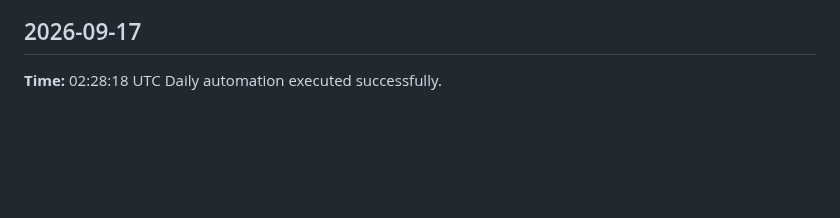
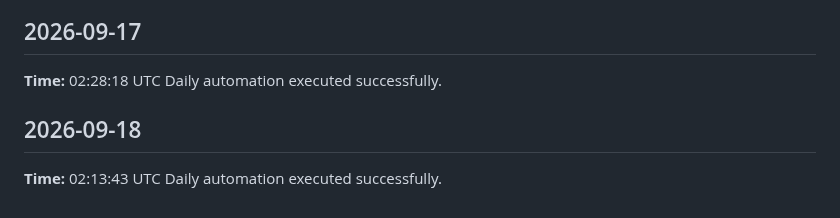
Before and after one commit to yaswanthme007/dsa-atlas, a Markdown page: logs/daily-log.md, the part around the change. Rendered like a GitHub page; blank space fills up the shorter version.

Commit message:
chore: daily update 2026-09-18

```diff
--- a/logs/daily-log.md
+++ b/logs/daily-log.md
@@ -186,3 +186,7 @@ Daily automation executed successfully.
 ## 2026-09-17
 **Time:** 02:28:18 UTC
 Daily automation executed successfully.
+
+## 2026-09-18
+**Time:** 02:13:43 UTC
+Daily automation executed successfully.
```
